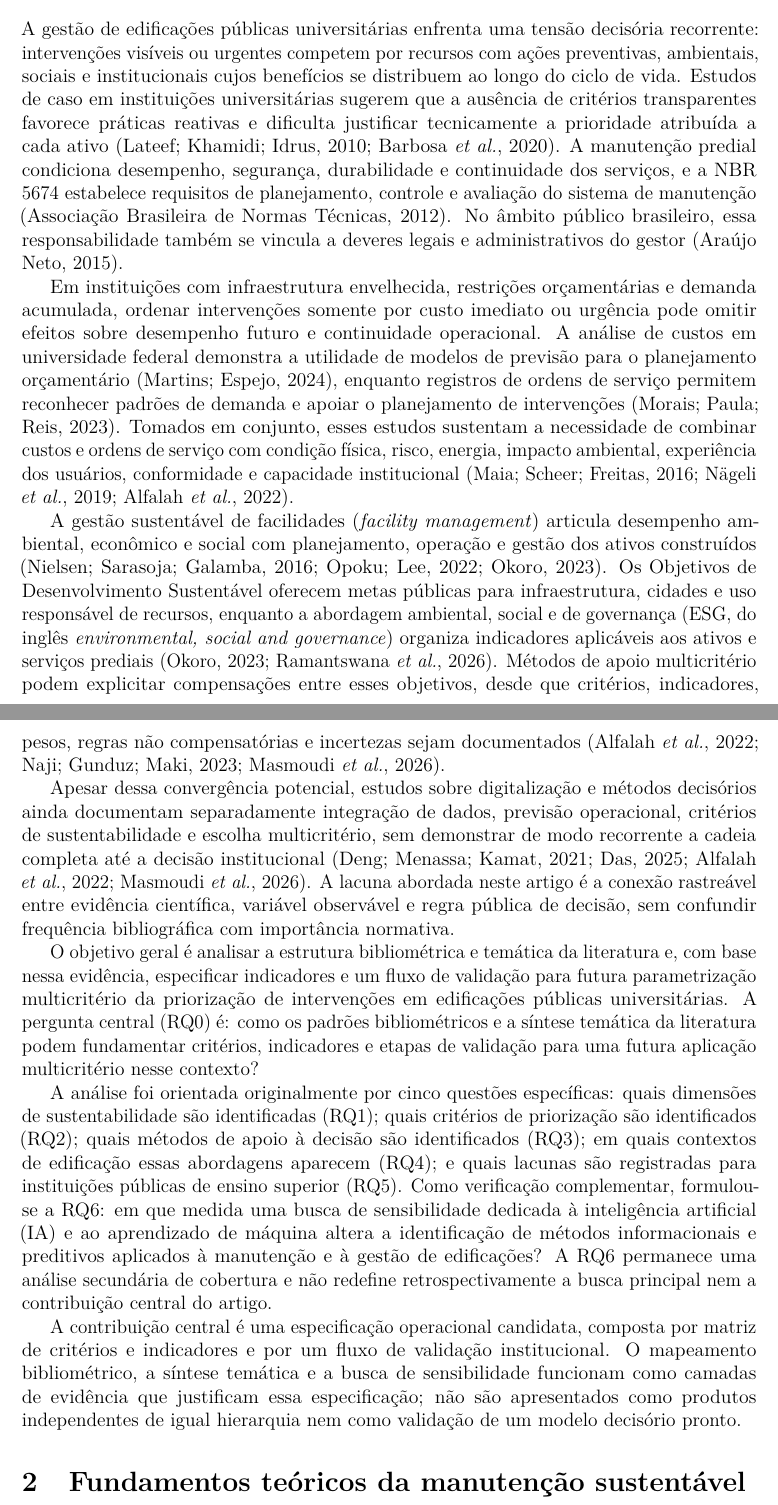
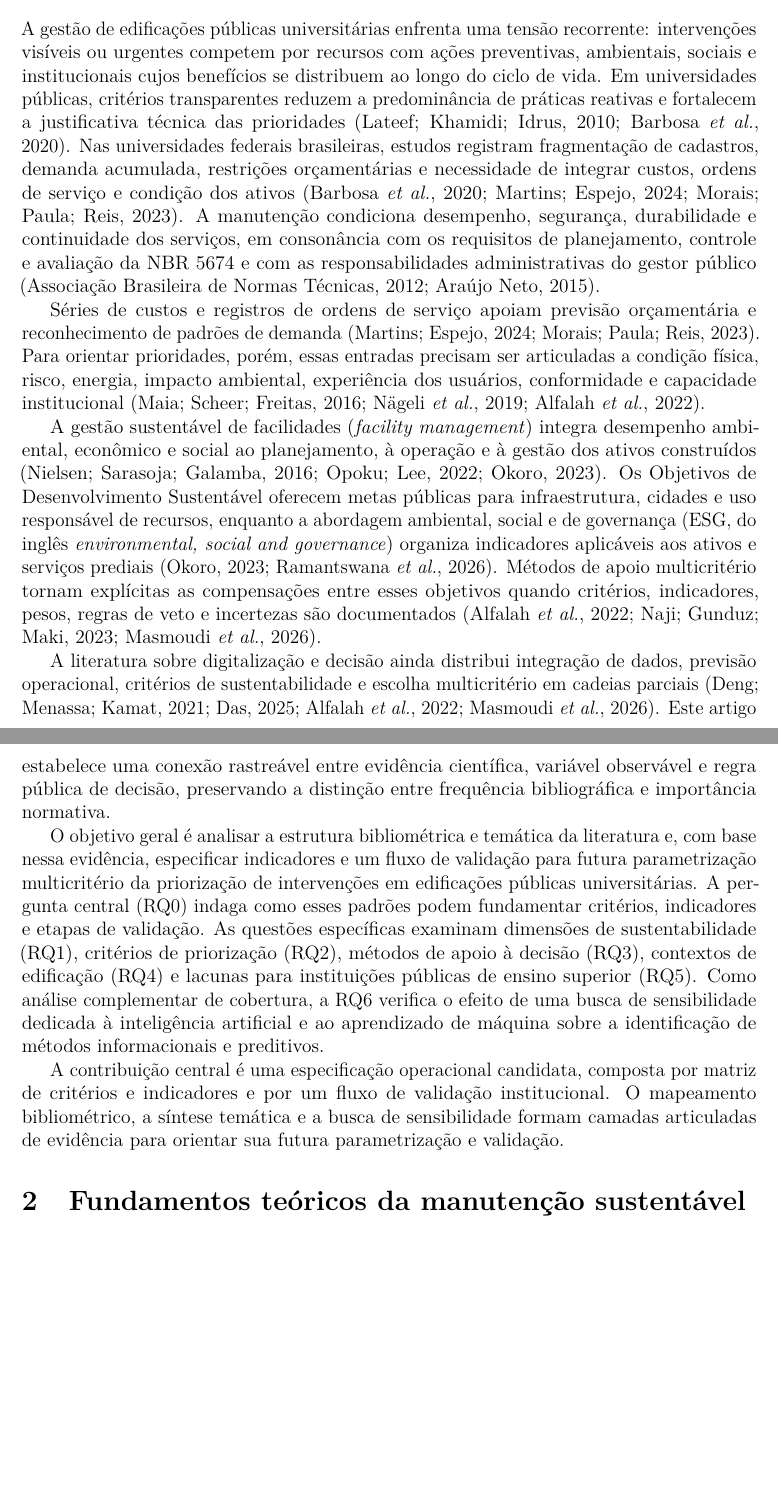
Before and after one commit to adinailson88/NOVA-revisao-bibliografica, a LaTeX document (latex-artigo/main.tex, which reads latex-artigo/sections/01_introducao.tex): two parts of pages 2 and 3 of 33 before the commit and two parts of pages 2 and 3 of 32 after it, joined at a grey line, cut so that both start at the same text, the shorter picture padded with empty space. Compiled offline with pdfLaTeX.

Commit message:
Reescreve introdução com contexto brasileiro e voz mais afirmativa

```diff
--- a/latex-artigo/sections/01_introducao.tex
+++ b/latex-artigo/sections/01_introducao.tex
@@ -1,16 +1,14 @@
 \section{Introdução}
 \label{sec:introducao}
 
-A gestão de edificações públicas universitárias enfrenta uma tensão decisória recorrente: intervenções visíveis ou urgentes competem por recursos com ações preventivas, ambientais, sociais e institucionais cujos benefícios se distribuem ao longo do ciclo de vida. Estudos de caso em instituições universitárias sugerem que a ausência de critérios transparentes favorece práticas reativas e dificulta justificar tecnicamente a prioridade atribuída a cada ativo \parencite{lateef_manutencaouniversidade_2010,barbosa_facilitiesinstituicaopublica_2020}. A manutenção predial condiciona desempenho, segurança, durabilidade e continuidade dos serviços, e a NBR 5674 estabelece requisitos de planejamento, controle e avaliação do sistema de manutenção \parencite{abnt_nbr5674_2012}. No âmbito público brasileiro, essa responsabilidade também se vincula a deveres legais e administrativos do gestor \parencite{araujoneto_manutencaolegislacao_2015}.
+A gestão de edificações públicas universitárias enfrenta uma tensão recorrente: intervenções visíveis ou urgentes competem por recursos com ações preventivas, ambientais, sociais e institucionais cujos benefícios se distribuem ao longo do ciclo de vida. Em universidades públicas, critérios transparentes reduzem a predominância de práticas reativas e fortalecem a justificativa técnica das prioridades \parencite{lateef_manutencaouniversidade_2010,barbosa_facilitiesinstituicaopublica_2020}. Nas universidades federais brasileiras, estudos registram fragmentação de cadastros, demanda acumulada, restrições orçamentárias e necessidade de integrar custos, ordens de serviço e condição dos ativos \parencite{barbosa_facilitiesinstituicaopublica_2020,martins_custosmanutencaoses_2024,morais_eficienciamanutencao_2023}. A manutenção condiciona desempenho, segurança, durabilidade e continuidade dos serviços, em consonância com os requisitos de planejamento, controle e avaliação da NBR 5674 e com as responsabilidades administrativas do gestor público \parencite{abnt_nbr5674_2012,araujoneto_manutencaolegislacao_2015}.
 
-Em instituições com infraestrutura envelhecida, restrições orçamentárias e demanda acumulada, ordenar intervenções somente por custo imediato ou urgência pode omitir efeitos sobre desempenho futuro e continuidade operacional. A análise de custos em universidade federal demonstra a utilidade de modelos de previsão para o planejamento orçamentário \parencite{martins_custosmanutencaoses_2024}, enquanto registros de ordens de serviço permitem reconhecer padrões de demanda e apoiar o planejamento de intervenções \parencite{morais_eficienciamanutencao_2023}. Tomados em conjunto, esses estudos sustentam a necessidade de combinar custos e ordens de serviço com condição física, risco, energia, impacto ambiental, experiência dos usuários, conformidade e capacidade institucional \parencite{maia_gestaoinformacaomanutencao_2016,nageli_ciclovida_2019,alfalah_frameworkeducacional_2022}.
+Séries de custos e registros de ordens de serviço apoiam previsão orçamentária e reconhecimento de padrões de demanda \parencite{martins_custosmanutencaoses_2024,morais_eficienciamanutencao_2023}. Para orientar prioridades, porém, essas entradas precisam ser articuladas a condição física, risco, energia, impacto ambiental, experiência dos usuários, conformidade e capacidade institucional \parencite{maia_gestaoinformacaomanutencao_2016,nageli_ciclovida_2019,alfalah_frameworkeducacional_2022}.
 
-A gestão sustentável de facilidades (\textit{facility management}) articula desempenho ambiental, econômico e social com planejamento, operação e gestão dos ativos construídos \parencite{nielsen_sustentabilidadefm_2016,opoku_futurofm_2022,okoro_sustainablefm_2023}. Os Objetivos de Desenvolvimento Sustentável oferecem metas públicas para infraestrutura, cidades e uso responsável de recursos, enquanto a abordagem ambiental, social e de governança (ESG, do inglês \textit{environmental, social and governance}) organiza indicadores aplicáveis aos ativos e serviços prediais \parencite{okoro_sustainablefm_2023,ramantswana_esgfm_2026}. Métodos de apoio multicritério podem explicitar compensações entre esses objetivos, desde que critérios, indicadores, pesos, regras não compensatórias e incertezas sejam documentados \parencite{alfalah_frameworkeducacional_2022,naji_campusdelphi_2023,masmoudi_ahptopsis_2026}.
+A gestão sustentável de facilidades (\textit{facility management}) integra desempenho ambiental, econômico e social ao planejamento, à operação e à gestão dos ativos construídos \parencite{nielsen_sustentabilidadefm_2016,opoku_futurofm_2022,okoro_sustainablefm_2023}. Os Objetivos de Desenvolvimento Sustentável oferecem metas públicas para infraestrutura, cidades e uso responsável de recursos, enquanto a abordagem ambiental, social e de governança (ESG, do inglês \textit{environmental, social and governance}) organiza indicadores aplicáveis aos ativos e serviços prediais \parencite{okoro_sustainablefm_2023,ramantswana_esgfm_2026}. Métodos de apoio multicritério tornam explícitas as compensações entre esses objetivos quando critérios, indicadores, pesos, regras de veto e incertezas são documentados \parencite{alfalah_frameworkeducacional_2022,naji_campusdelphi_2023,masmoudi_ahptopsis_2026}.
 
-Apesar dessa convergência potencial, estudos sobre digitalização e métodos decisórios ainda documentam separadamente integração de dados, previsão operacional, critérios de sustentabilidade e escolha multicritério, sem demonstrar de modo recorrente a cadeia completa até a decisão institucional \parencite{deng_bimdigitaltwins_2021,das_iotai_2025,alfalah_frameworkeducacional_2022,masmoudi_ahptopsis_2026}. A lacuna abordada neste artigo é a conexão rastreável entre evidência científica, variável observável e regra pública de decisão, sem confundir frequência bibliográfica com importância normativa.
+A literatura sobre digitalização e decisão ainda distribui integração de dados, previsão operacional, critérios de sustentabilidade e escolha multicritério em cadeias parciais \parencite{deng_bimdigitaltwins_2021,das_iotai_2025,alfalah_frameworkeducacional_2022,masmoudi_ahptopsis_2026}. Este artigo estabelece uma conexão rastreável entre evidência científica, variável observável e regra pública de decisão, preservando a distinção entre frequência bibliográfica e importância normativa.
 
-O objetivo geral é analisar a estrutura bibliométrica e temática da literatura e, com base nessa evidência, especificar indicadores e um fluxo de validação para futura parametrização multicritério da priorização de intervenções em edificações públicas universitárias. A pergunta central (RQ0) é: como os padrões bibliométricos e a síntese temática da literatura podem fundamentar critérios, indicadores e etapas de validação para uma futura aplicação multicritério nesse contexto?
+O objetivo geral é analisar a estrutura bibliométrica e temática da literatura e, com base nessa evidência, especificar indicadores e um fluxo de validação para futura parametrização multicritério da priorização de intervenções em edificações públicas universitárias. A pergunta central (RQ0) indaga como esses padrões podem fundamentar critérios, indicadores e etapas de validação. As questões específicas examinam dimensões de sustentabilidade (RQ1), critérios de priorização (RQ2), métodos de apoio à decisão (RQ3), contextos de edificação (RQ4) e lacunas para instituições públicas de ensino superior (RQ5). Como análise complementar de cobertura, a RQ6 verifica o efeito de uma busca de sensibilidade dedicada à inteligência artificial e ao aprendizado de máquina sobre a identificação de métodos informacionais e preditivos.
 
-A análise foi orientada originalmente por cinco questões específicas: quais dimensões de sustentabilidade são identificadas (RQ1); quais critérios de priorização são identificados (RQ2); quais métodos de apoio à decisão são identificados (RQ3); em quais contextos de edificação essas abordagens aparecem (RQ4); e quais lacunas são registradas para instituições públicas de ensino superior (RQ5). Como verificação complementar, formulou-se a RQ6: em que medida uma busca de sensibilidade dedicada à inteligência artificial (IA) e ao aprendizado de máquina altera a identificação de métodos informacionais e preditivos aplicados à manutenção e à gestão de edificações? A RQ6 permanece uma análise secundária de cobertura e não redefine retrospectivamente a busca principal nem a contribuição central do artigo.
-
-A contribuição central é uma especificação operacional candidata, composta por matriz de critérios e indicadores e por um fluxo de validação institucional. O mapeamento bibliométrico, a síntese temática e a busca de sensibilidade funcionam como camadas de evidência que justificam essa especificação; não são apresentados como produtos independentes de igual hierarquia nem como validação de um modelo decisório pronto.
+A contribuição central é uma especificação operacional candidata, composta por matriz de critérios e indicadores e por um fluxo de validação institucional. O mapeamento bibliométrico, a síntese temática e a busca de sensibilidade formam camadas articuladas de evidência para orientar sua futura parametrização e validação.
```
